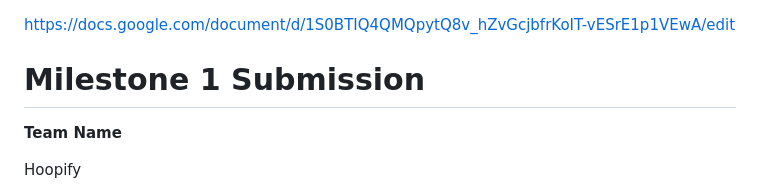
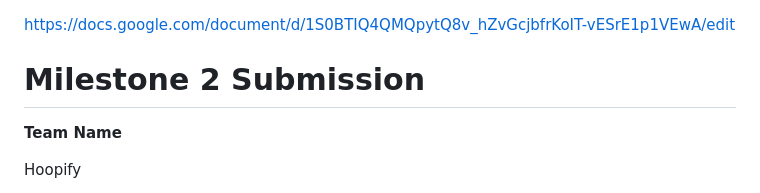
Before and after one commit to theman-oj10/Hoopify, a Markdown page: README.md, the part around the change. GitHub-like rendering.

```diff
--- a/README.md
+++ b/README.md
@@ -1,6 +1,6 @@
 https://docs.google.com/document/d/1S0BTIQ4QMQpytQ8v_hZvGcjbfrKoIT-vESrE1p1VEwA/edit
 
-<h1>Milestone 1 Submission</h1>
+<h1>Milestone 2 Submission</h1>
 
 **Team Name**
 
```
